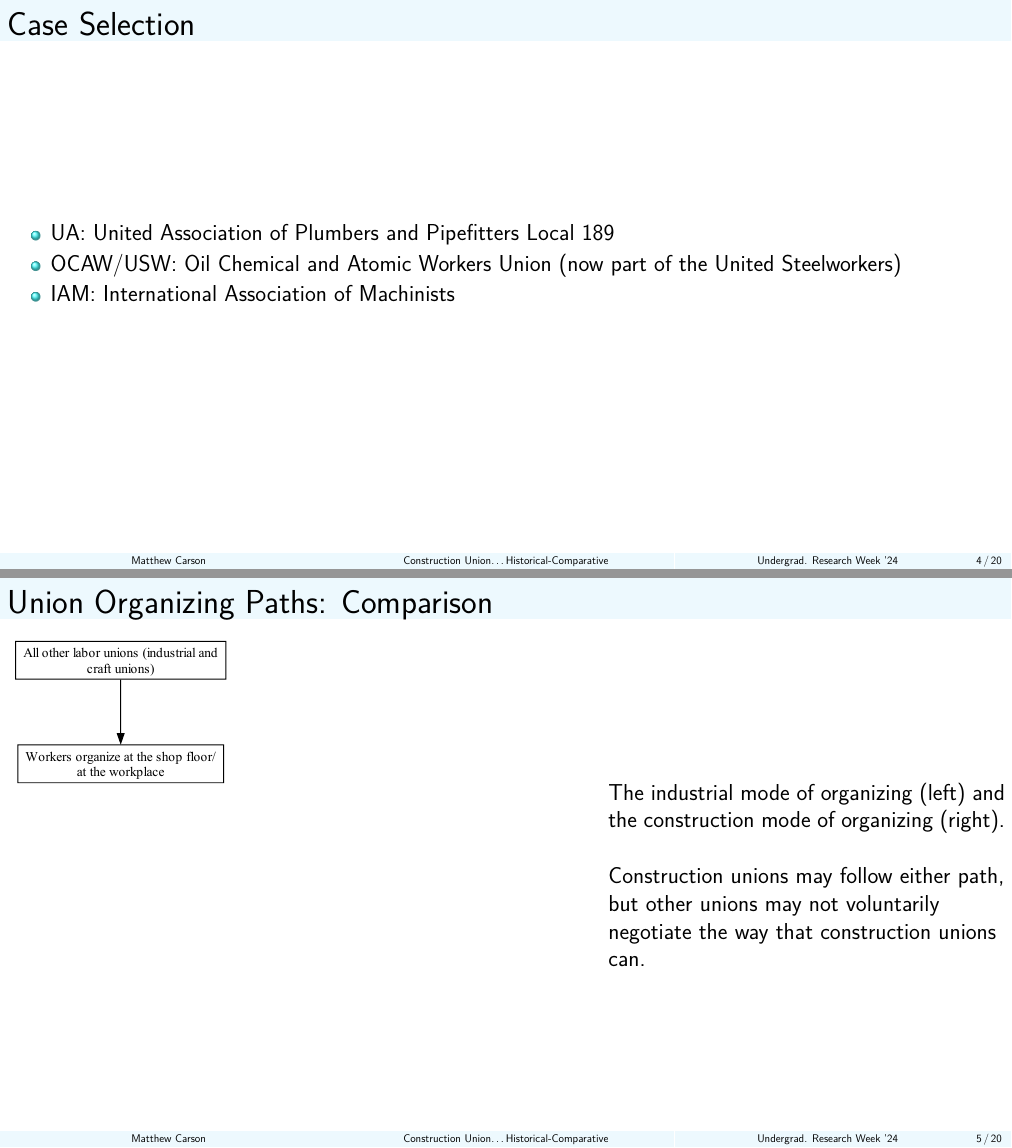
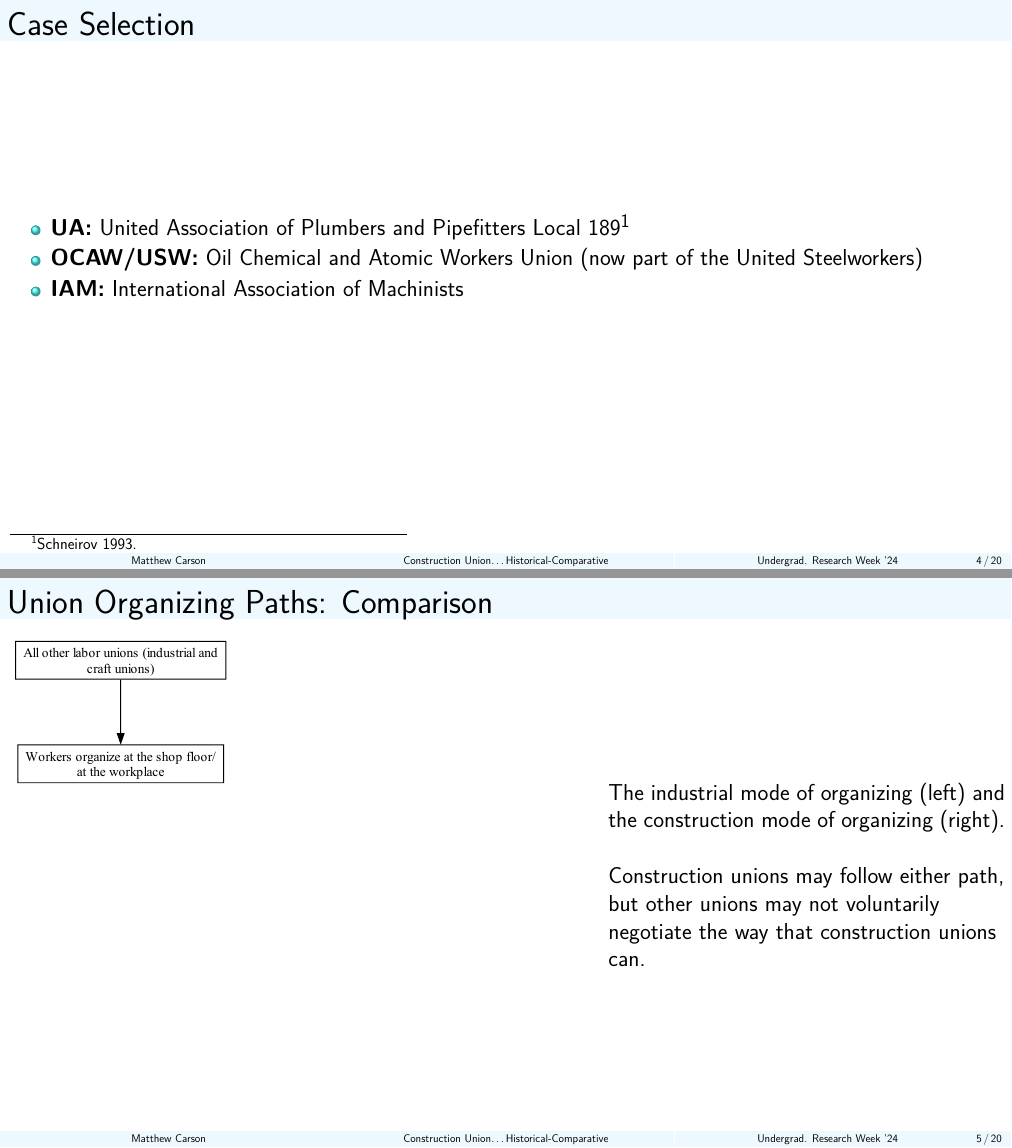
Before and after one commit to matthewacarson/soc_thesis_latex, a LaTeX poster (urweek_sociology/presentation_slides.tex): pages 4 and 5 of 20 before the commit and pages 5 and 6 of 21 after it, joined at a grey line. The pictures show the PDF file urweek_sociology/presentation_slides.pdf that the author committed with the source.

Commit message:
Auto commit

```diff
--- a/urweek_sociology/presentation_slides.tex
+++ b/urweek_sociology/presentation_slides.tex
@@ -33,7 +33,8 @@
 
 \usepackage{graphicx} % for including graphics
 \usepackage{multicol}
-
+\usepackage[citestyle=authoryear, bibstyle=authoryear, sorting=nyt]{biblatex}
+\addbibresource{../1_SOC_Honors.bib}
 
 \title[Construction Union\ldots{Historical-Comparative}]{Construction Union Agreements: Union Organizing in Historical-Comparative Perspective}
 \author{Matthew Carson}
@@ -133,9 +134,9 @@
 \section{Cases}
 \begin{frame}{Case Selection}
 	\begin{itemize}
-			\item \textbf{UA}: United Association of Plumbers and Pipefitters Local 189
-			\item \textbf{OCAW/USW}: Oil Chemical and Atomic Workers Union (now part of the United Steelworkers)
-			\item \textbf{IAM}: International Association of Machinists
+			\item \textbf{UA:} United Association of Plumbers and Pipefitters Local 189\footcite{schneirovPrideSolidarityHistory1993}
+			\item \textbf{OCAW/USW:} Oil Chemical and Atomic Workers Union (now part of the United Steelworkers)
+			\item \textbf{IAM:} International Association of Machinists
 %		\item \textbf{Interviews}
 %		\begin{itemize}
 %			\item Millwrights
```
Also changed, not shown: urweek_sociology/presentation_slides.pdf.
